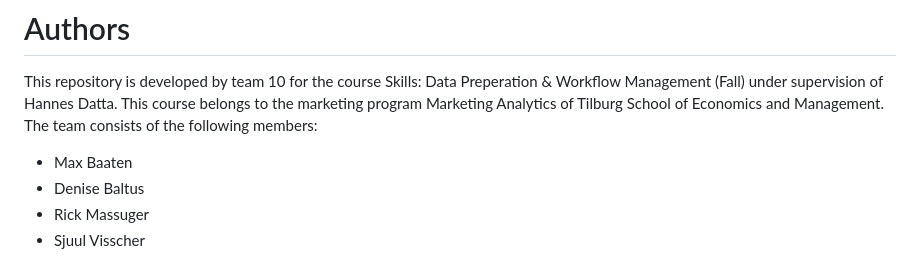
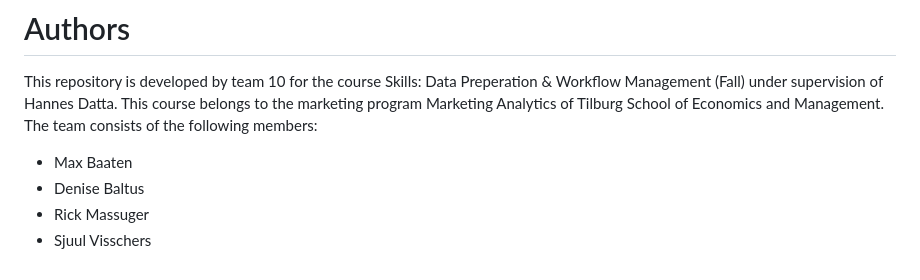
Before and after one commit to course-dprep/Airbnb-effect-of-price-on-reviews, a Markdown page: README.md, the part around the change. GitHub-like rendering.

Commit message:
Sjull haar naam verbeterd

```diff
--- a/README.md
+++ b/README.md
@@ -71,4 +71,4 @@ This repository is developed by team 10 for the course Skills: Data Preperation
 * Max Baaten
 * Denise Baltus
 * Rick Massuger
-* Sjuul Visscher
+* Sjuul Visschers
```
